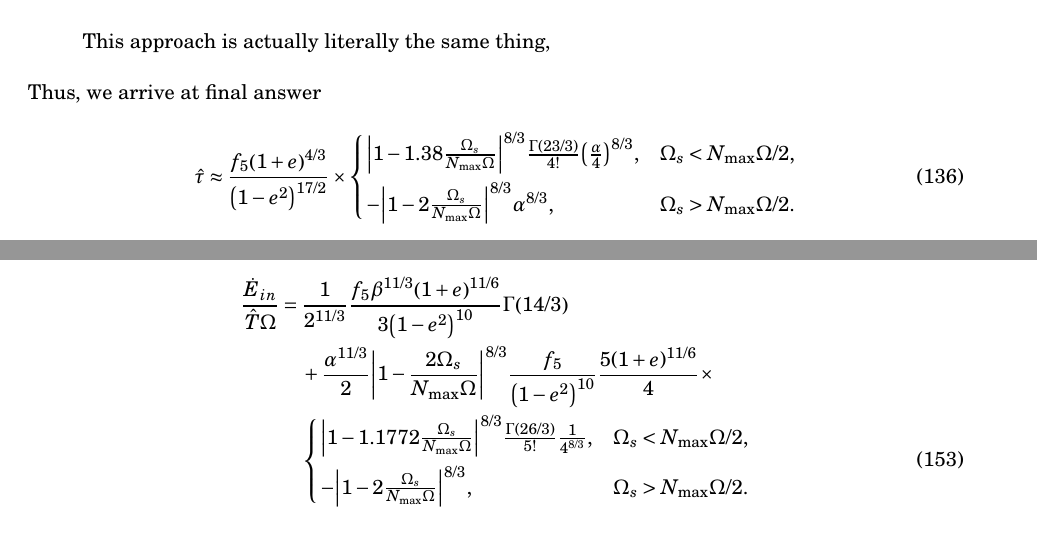
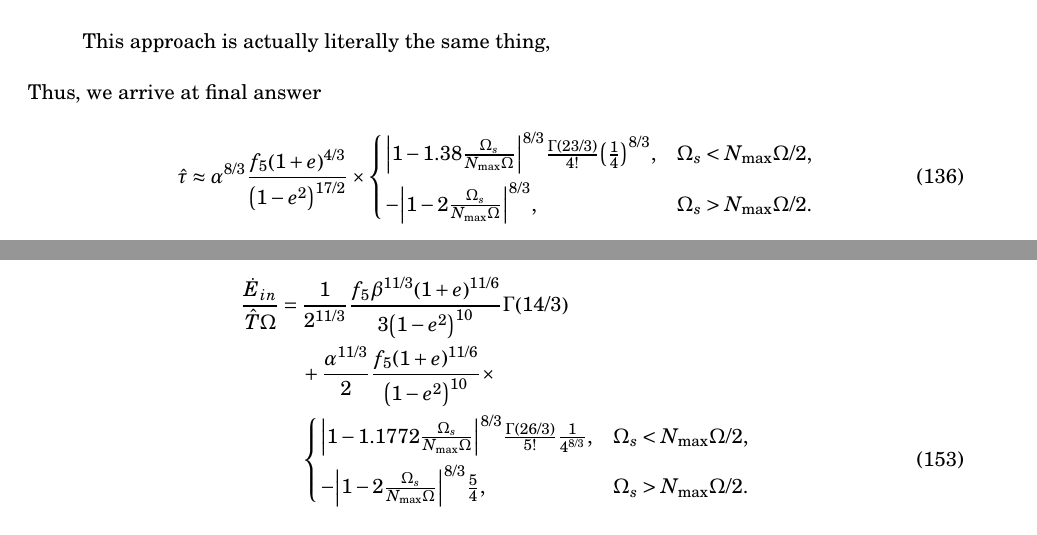
Before and after one commit to yubo56/research_misc, a LaTeX document (notes/eccentric_tides.tex): two parts of pages 20 and 22 of 27, joined at a grey line, cut so that both start at the same text. Compiled offline with pdfLaTeX.

Commit message:
typo fix

```diff
--- a/notes/eccentric_tides.tex
+++ b/notes/eccentric_tides.tex
@@ -1160,12 +1160,13 @@ e}}{\p*{1 - e}^{3/2}}$, while $f_5 = 1 + 3e^2 + 3e^4/8$):
 \end{itemize}
 Thus, we arrive at final answer
 \begin{equation}
-    \hat{\tau} \approx \frac{f_5\p*{1 + e}^{4/3}}{\p*{1 - e^2}^{17/2}} \times
+    \hat{\tau} \approx \alpha^{8/3}
+        \frac{f_5\p*{1 + e}^{4/3}}{\p*{1 - e^2}^{17/2}} \times
     \begin{cases}
         \abs*{1 - 1.38\frac{\Omega_s}{N_{\max}\Omega}}^{8/3}
-            \frac{\Gamma(23/3)}{4!}\p*{\frac{\alpha}{4}}^{8/3},
+            \frac{\Gamma(23/3)}{4!}\p*{\frac{1}{4}}^{8/3},
             & \Omega_s < N_{\max}\Omega / 2,\\[5pt]
-        -\abs*{1 - 2\frac{\Omega_s}{N_{\max}\Omega}}^{8/3} \alpha^{8/3},
+        -\abs*{1 - 2\frac{\Omega_s}{N_{\max}\Omega}}^{8/3},
             & \Omega_s > N_{\max}\Omega / 2.
     \end{cases}\label{eq:traveling_torque}
 \end{equation}
@@ -1281,14 +1282,13 @@ signed)
             \frac{f_5 \beta^{11/3}\p*{1 + e}^{11/6}}{3\p*{1 - e^2}^{10}}
             \Gamma\p*{14/3}\nonumber\\
         & + \frac{\alpha^{11/3}}{2}
-                \abs*{1 - \frac{2\Omega_s}{N_{\max}\Omega}}^{8/3}
-                \frac{f_5}{\p*{1 - e^2}^{10}}\frac{5\p*{1 + e}^{11/6}}{4}
+                \frac{f_5\p*{1 + e}^{11/6}}{\p*{1 - e^2}^{10}}
                 \times\nonumber\\
         &\begin{cases}
             \abs*{1 - 1.1772\frac{\Omega_s}{N_{\max}\Omega}}^{8/3}
                 \frac{\Gamma(26/3)}{5!}\frac{1}{4^{8/3}},
                 & \Omega_s < N_{\max}\Omega/2,\\[5pt]
-            -\abs*{1 - 2\frac{\Omega_s}{N_{\max}\Omega}}^{8/3},
+            -\abs*{1 - 2\frac{\Omega_s}{N_{\max}\Omega}}^{8/3}\frac{5}{4},
                 & \Omega_s > N_{\max}\Omega/2.
         \end{cases}\label{eq:total_heating}
 \end{align}
```
Also changed, not shown: README.md, notes/eccentric_tides.pdf, 1 other file.
